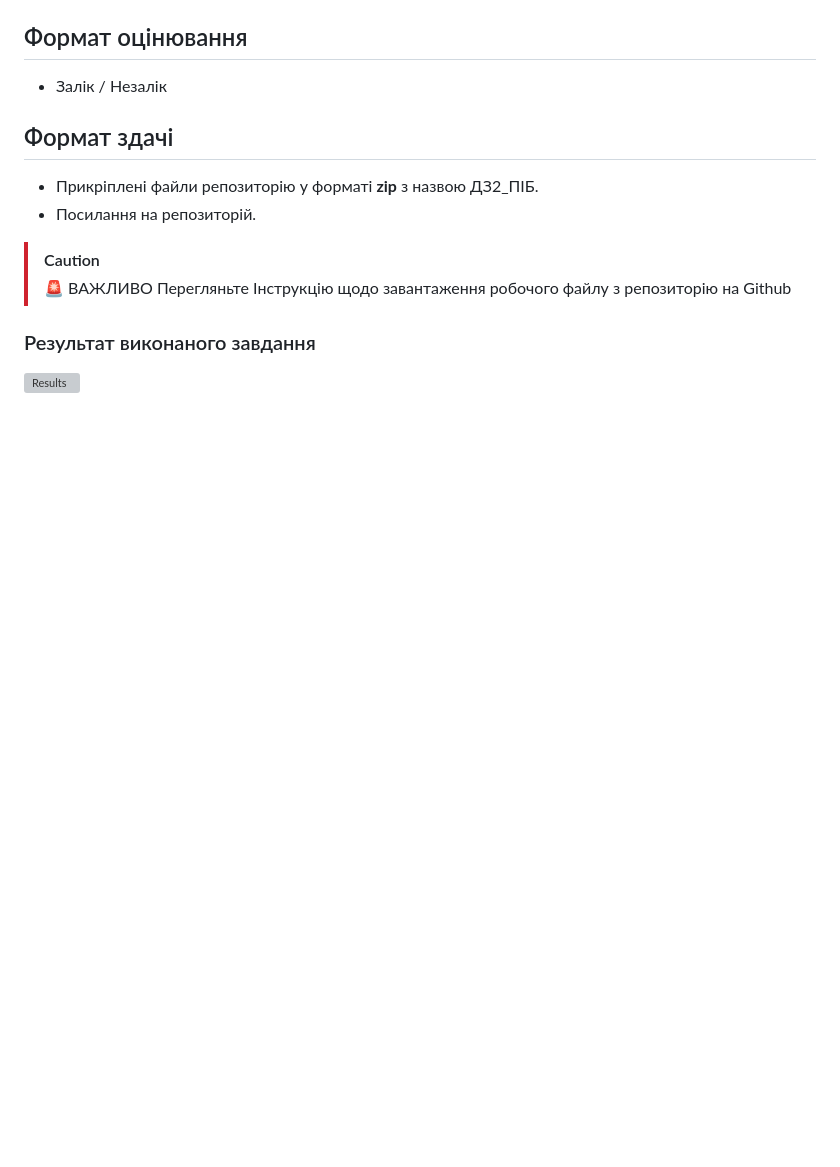
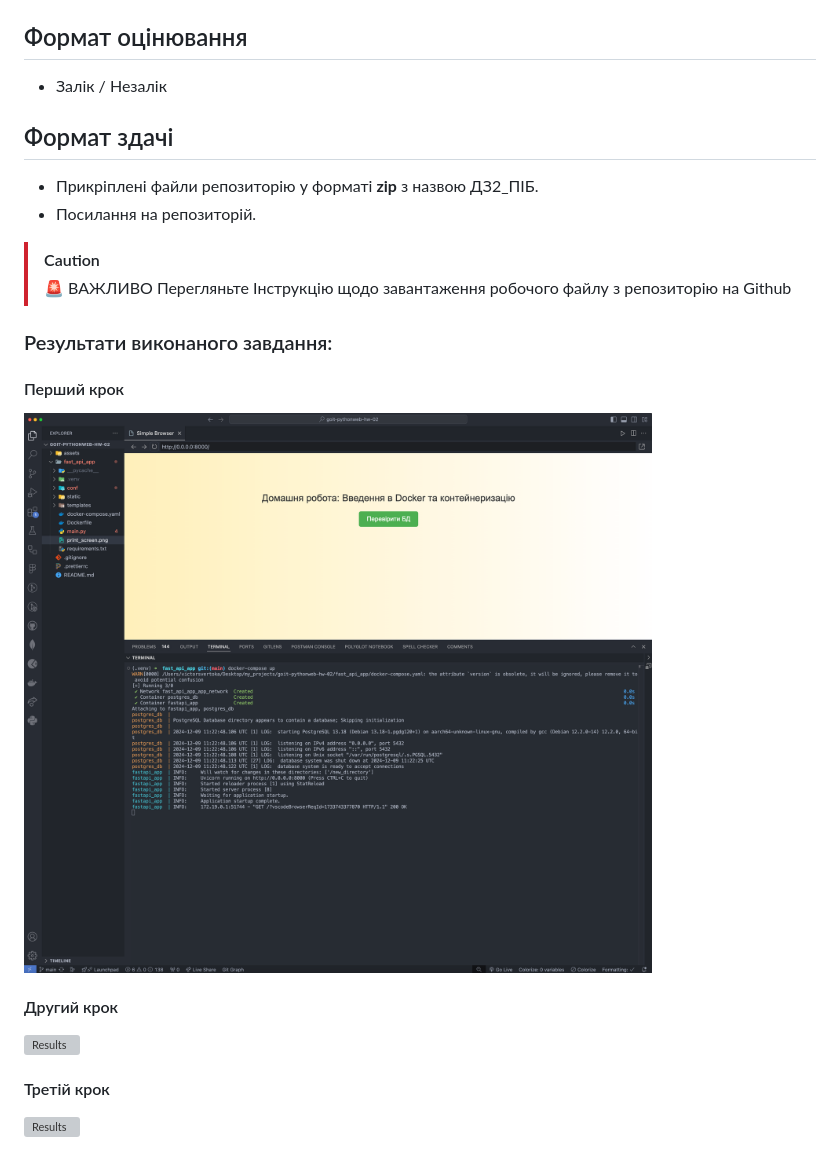
Before and after one commit to ViktorSvertoka/goit-pythonweb-hw-02, a Markdown page: README.md, the part around the change. Drawn GitHub-style; blank space fills up the shorter version; grey boxes are pictures that could not be loaded.

```diff
--- a/README.md
+++ b/README.md
@@ -89,6 +89,16 @@ f"postgresql+psycopg2://postgres:567234@localhost:5432/hw02"
 > 🚨 ВАЖЛИВО Перегляньте Інструкцію щодо завантаження робочого файлу з
 > репозиторію на Github
 
-### Результат виконаного завдання
+### Результати виконаного завдання:
 
-![Results](./fast_api_app/print_screen.png)
+#### Перший крок
+
+![Results](./fast_api_app/print_screen_01.png)
+
+#### Другий крок
+
+![Results](./fast_api_app/print_screen_02.png)
+
+#### Третій крок
+
+![Results](./fast_api_app/print_screen_03.png)
```
